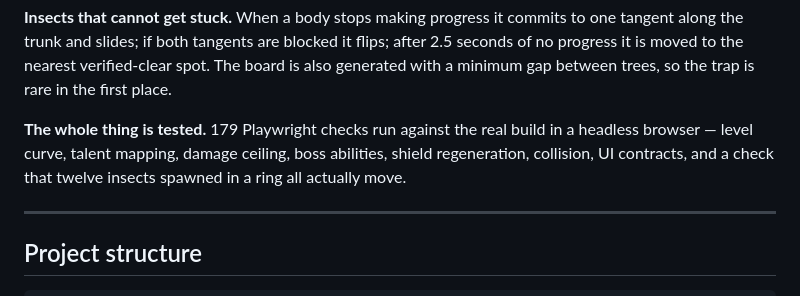
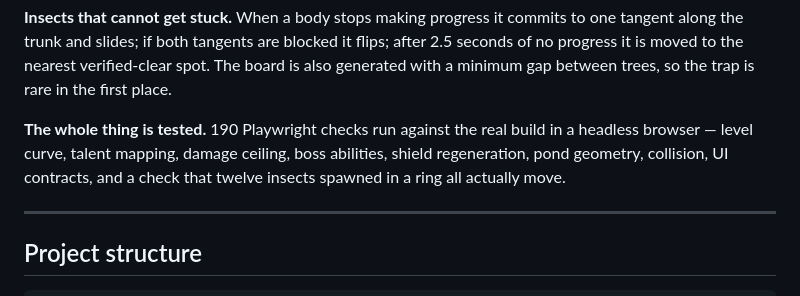
Before and after one commit to wudhx/tode-frog-game-challenge, a Markdown page: README.md, the part around the change. Drawn GitHub-style.

Commit message:
Update the test count

```diff
--- a/README.md
+++ b/README.md
@@ -106,10 +106,10 @@ tangent along the trunk and slides; if both tangents are blocked it flips; after
 seconds of no progress it is moved to the nearest verified-clear spot. The board is also
 generated with a minimum gap between trees, so the trap is rare in the first place.
 
-**The whole thing is tested.** 179 Playwright checks run against the real build in a
+**The whole thing is tested.** 190 Playwright checks run against the real build in a
 headless browser — level curve, talent mapping, damage ceiling, boss abilities, shield
-regeneration, collision, UI contracts, and a check that twelve insects spawned in a ring
-all actually move.
+regeneration, pond geometry, collision, UI contracts, and a check that twelve insects
+spawned in a ring all actually move.
 
 ---
 
```
